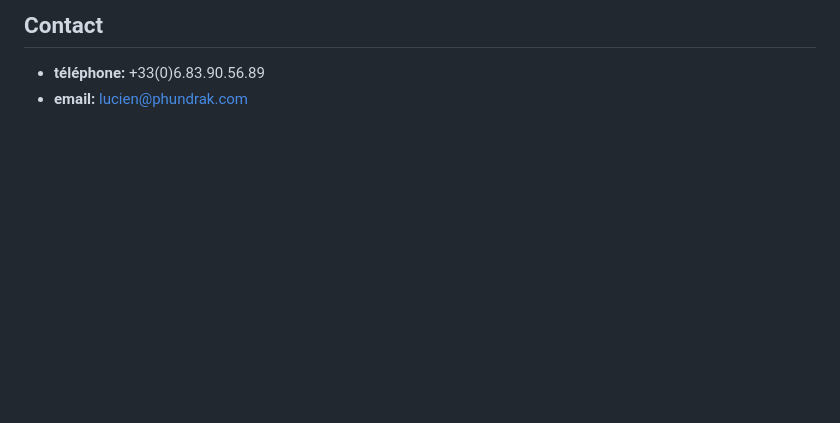
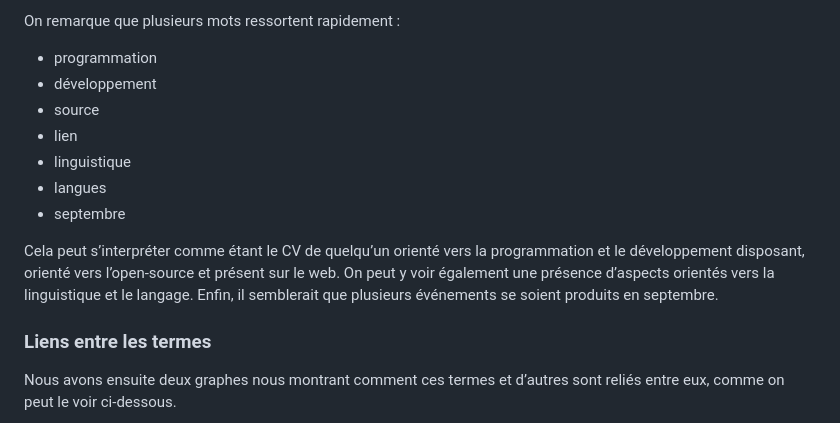
Before and after one commit to samszo/M1_INFO_20-21, a Markdown page: Phundrak/cv.md, the part around the change printed below. Rendered like a GitHub page; blank space fills up the shorter version.

```diff
--- a/Phundrak/cv.md
+++ b/Phundrak/cv.md
@@ -39,7 +20,20 @@ De nationalité française, je parle couramment Anglais et j’ai des bases en E
 
-## Contact
+On remarque que plusieurs mots ressortent rapidement :
+- programmation
+- développement
+- source
+- lien
+- linguistique
+- langues
+- septembre
 
--   **téléphone:** +33(0)6.83.90.56.89
--   **email:** [lucien@phundrak.com](mailto:lucien@phundrak.com)
+Cela peut s’interpréter comme étant le CV de quelqu’un orienté vers la
+programmation et le développement disposant, orienté vers l’open-source et
+présent sur le web. On peut y voir également une présence d’aspects orientés
+vers la linguistique et le langage. Enfin, il semblerait que plusieurs
+événements se soient produits en septembre.
 
+### Liens entre les termes
+Nous avons ensuite deux graphes nous montrant comment ces termes et d’autres
+sont reliés entre eux, comme on peut le voir ci-dessous.
 
```
Also changed, not shown: other parts of Phundrak/cv.md (+54 -203 lines), Phundrak/img/cirrus.png (added), Phundrak/img/links.png (added), Phundrak/img/termsberry.png (added), Phundrak/img/trends.png (added), 1 other file.
